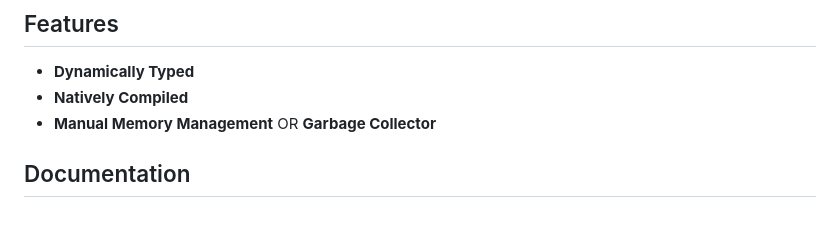
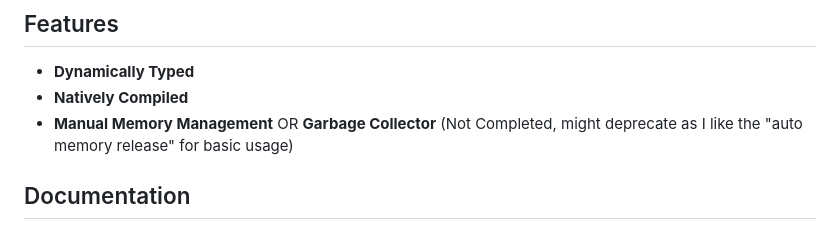
Before and after one commit to DeLuxe-1337/ChronLang, a Markdown page: README.md, the part around the change. Rendered like a GitHub page.

```diff
--- a/README.md
+++ b/README.md
@@ -6,7 +6,7 @@
 
 - **Dynamically Typed**
 - **Natively Compiled**
-- **Manual Memory Management** OR **Garbage Collector**
+- **Manual Memory Management** OR **Garbage Collector** (Not Completed, might deprecate as I like the "auto memory release" for basic usage)
 
 ## Documentation
 
```
